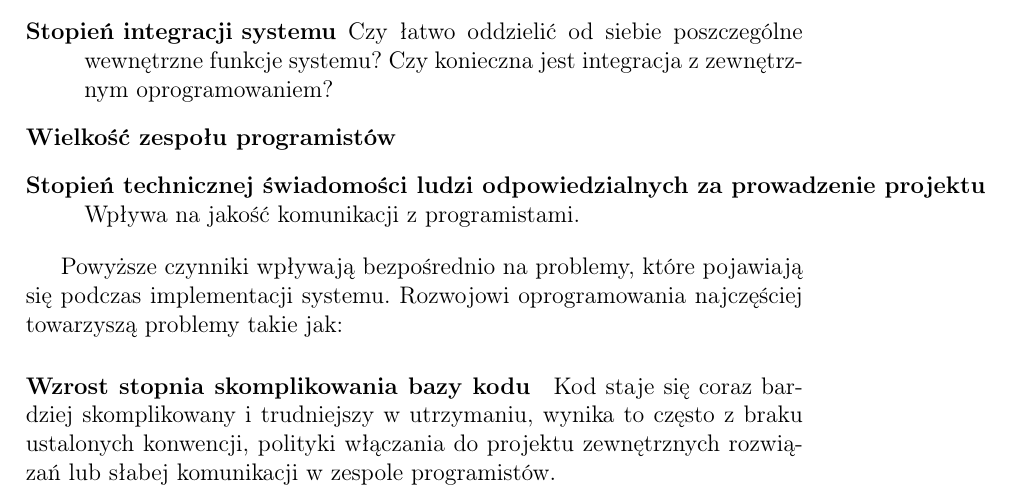
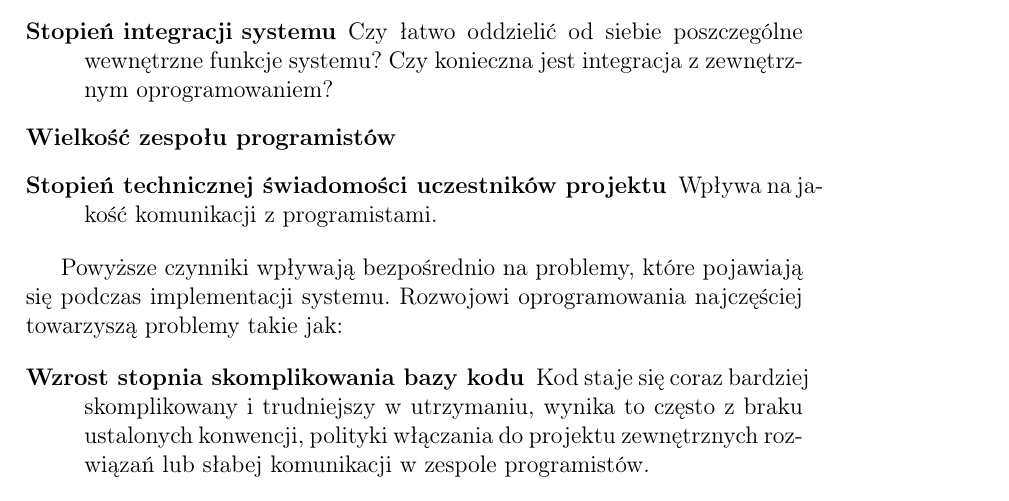
Before and after one commit to marcinb/thesis, a LaTeX thesis (docs/balinski/thesis/thesis.tex, which reads docs/balinski/thesis/wstep.tex): part of page 5 of 61, cut so that both start at the same text. The pictures show the PDF file docs/balinski/thesis/thesis.pdf that the author committed with the source.

Commit message:
Fixed page layout

```diff
--- a/docs/balinski/thesis/wstep.tex
+++ b/docs/balinski/thesis/wstep.tex
@@ -21,17 +21,19 @@
 	    \item[Stopień skomplikowania systemu]
 	    \item[Stopień integracji systemu] Czy łatwo oddzielić od siebie poszczególne wewnętrzne funkcje systemu? Czy konieczna jest integracja z zewnętrznym oprogramowaniem?
 	    \item[Wielkość zespołu programistów]
-	    \item[Stopień technicznej świadomości ludzi odpowiedzialnych za prowadzenie projektu] Wpływa na jakość komunikacji z programistami.
+	    \item[Stopień technicznej świadomości uczestników projektu] Wpływa na jakość komunikacji z programistami.
 	  \end{description}
 
 	  Powyższe czynniki wpływają bezpośrednio na problemy, które pojawiają się podczas implementacji systemu. Rozwojowi oprogramowania najczęściej towarzyszą problemy takie jak:
 
-	  \paragraph{Wzrost stopnia skomplikowania bazy kodu}
-	    Kod staje się coraz bardziej skomplikowany i trudniejszy w utrzymaniu, wynika to często z braku ustalonych konwencji, polityki włączania do projektu zewnętrznych rozwiązań lub słabej komunikacji w zespole programistów.
-	  \paragraph{Niepotrzebny wzrost stopnia integracji}
-	    Łamanie zasady modułowego tworzenia oprogramowania, poszczególne części systemu są ze sobą coraz bardziej związane i znacząco na siebie wpływają. Powoduje to sytuację, w której usterka w jednym module powoduję awarię w kilku innych częściach systemu.
-	  \paragraph{Trudność w utrzymaniu systemu zgodnie z dostarczoną specyfikacją}
-	    Wynikająca z niewłaściwej komunikacji lub z wcześniejszych błędów.
+	  \begin{description}
+  	  \item[Wzrost stopnia skomplikowania bazy kodu]
+  	    Kod staje się coraz bardziej skomplikowany i trudniejszy w utrzymaniu, wynika to często z braku ustalonych konwencji, polityki włączania do projektu zewnętrznych rozwiązań lub słabej komunikacji w zespole programistów.
+  	  \item[Niepotrzebny wzrost stopnia integracji]
+  	    Łamanie zasady modułowego tworzenia oprogramowania, poszczególne części systemu są ze sobą coraz bardziej związane i znacząco na siebie wpływają. Powoduje to sytuację, w której usterka w jednym module powoduję awarię w kilku innych częściach systemu.
+  	  \item[Trudność w utrzymaniu systemu zgodnie z dostarczoną specyfikacją]
+  	    Wynikająca z niewłaściwej komunikacji lub z wcześniejszych błędów.
+  	\end{description}
 
 	\subsubsection{}
 	Dokładniejszą analizę przyczyn i skutków problemów napotykanych podczas procesu rozwoju oprogramowania znaleźć można między innymi w takich pozycjach jak \cite{pragmatic_programmer} oraz \cite{rspec_book}.  W świetle tych informacji logicznym wydaje się wprowadzenie narzędzia kontroli, dzięki któremu można by upewnić się co do jakości dostarczonych rozwiązań a także zminimalizować ryzyko pojawienia się podobnych problemów w przyszłości. Jednym z takich narzędzi są testy oprogramowania.
```
Also changed, not shown: docs/balinski/thesis/thesis.pdf.
